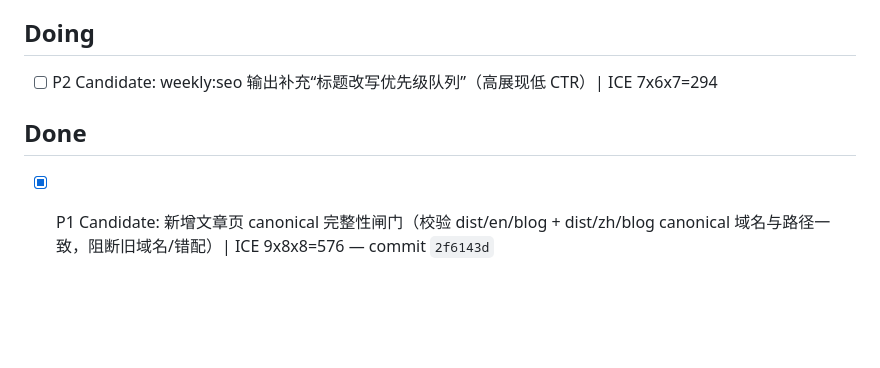
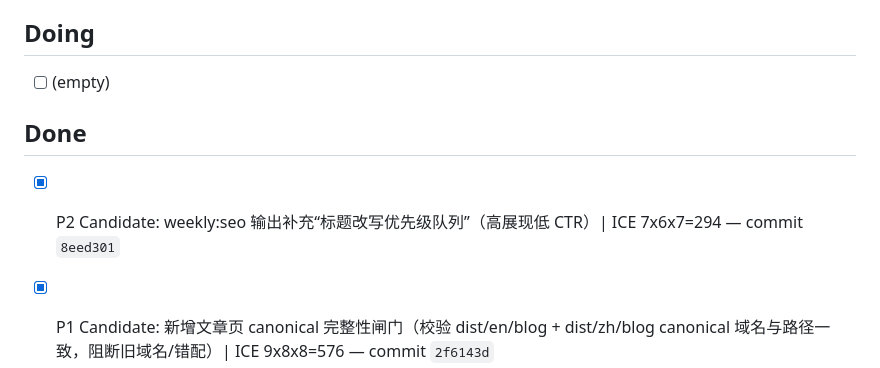
Before and after one commit to duoglas/openclaw-hub, a Markdown page: GROWTH_QUEUE.md, the part around the change. GitHub-like rendering; blank space fills up the shorter version.

Commit message:
chore(queue): mark title rewrite queue task as done

```diff
--- a/GROWTH_QUEUE.md
+++ b/GROWTH_QUEUE.md
@@ -15,9 +15,10 @@ Manager: main session
 - [ ] P2 Candidate: 为每日文章模板增加“转化 CTA 变体 A/B”占位并校验 | ICE 8x5x6=240
 
 ## Doing
-- [ ] P2 Candidate: weekly:seo 输出补充“标题改写优先级队列”（高展现低 CTR）| ICE 7x6x7=294
+- [ ] (empty)
 
 ## Done
+- [x] P2 Candidate: weekly:seo 输出补充“标题改写优先级队列”（高展现低 CTR）| ICE 7x6x7=294 — commit `8eed301`
 - [x] P1 Candidate: 新增文章页 canonical 完整性闸门（校验 dist/en/blog + dist/zh/blog canonical 域名与路径一致，阻断旧域名/错配）| ICE 9x8x8=576 — commit `2f6143d`
 - [x] P1 Candidate: 新增 EN/ZH 文章级 hreflang 配对完整性闸门并接入 CI（ICE 8x8x8=512）— commit `408e19f`
 - [x] P2 Candidate: 为 weekly 文章新增“外链证据至少 2 条”质量闸门并接入 CI（ICE 7x6x6=252）— commit `8c3f8a3`
```
